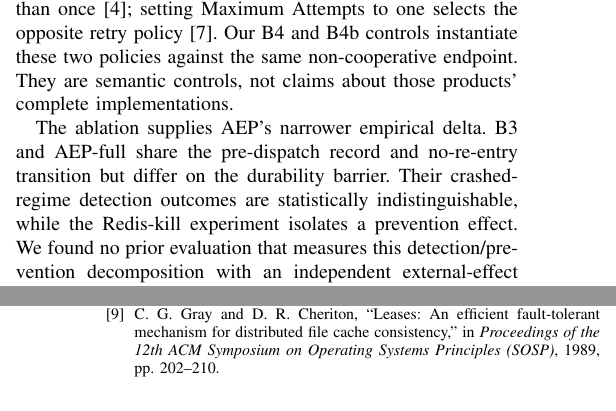
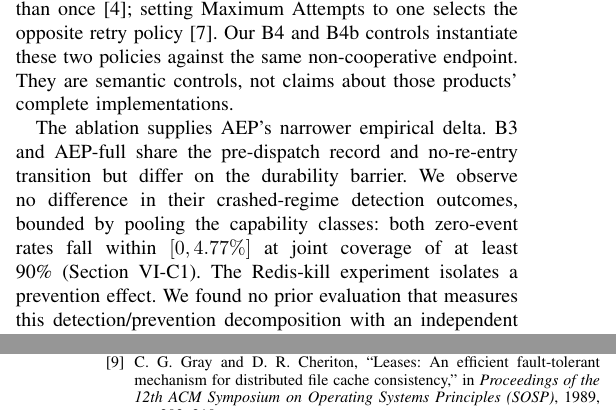
Before and after one commit to hafizmirhamza276-lab/Research-paper-AEP, a LaTeX paper (paper/main.tex, which reads paper/sections/07-related.tex): two parts of the columns of pages 14 and 20 of 20, joined at a grey line, cut so that both start at the same text. Compiled offline with pdfLaTeX.

Commit message:
Bound the ablation's detection claim in Related Work
07-related.tex said B3 and AEP-full's "crashed-regime detection outcomes are
statistically indistinguishable" with no bound. It is the fourth unbounded
restatement of one claim and the one a reviewer comparing against prior art
reads, which is where an unsupported equivalence does the most damage.

Now: no observed difference, bounded by pooling the capability classes, both
zero-event rates within [0, 4.77%] at joint coverage at least 90%, with the
cross-reference to where that is derived. Per F.0b the precision travels in the
same sentence, not in the section it came from.

Build 17 passed, 1 failed (pre-existing pydantic, B6).

Co-Authored-By: Claude Opus 5 (1M context) <noreply@anthropic.com>

```diff
--- a/paper/sections/07-related.tex
+++ b/paper/sections/07-related.tex
@@ -64,8 +64,10 @@ products' complete implementations.
 
 The ablation supplies AEP's narrower empirical delta. B3 and AEP-full share
 the pre-dispatch record and no-re-entry transition but differ on the durability
-barrier. Their crashed-regime detection outcomes are statistically
-indistinguishable, while the Redis-kill experiment isolates a prevention
+barrier. We observe no difference in their crashed-regime detection outcomes,
+bounded by pooling the capability classes: both zero-event rates fall within
+$[0,\AblationZeroUpperRun{}\%]$ at joint coverage of at least 90\%
+(\cref{sec:eval-detection}). The Redis-kill experiment isolates a prevention
 effect. We found no prior evaluation that measures this detection/prevention
 decomposition with an independent external-effect ledger.
 
```
